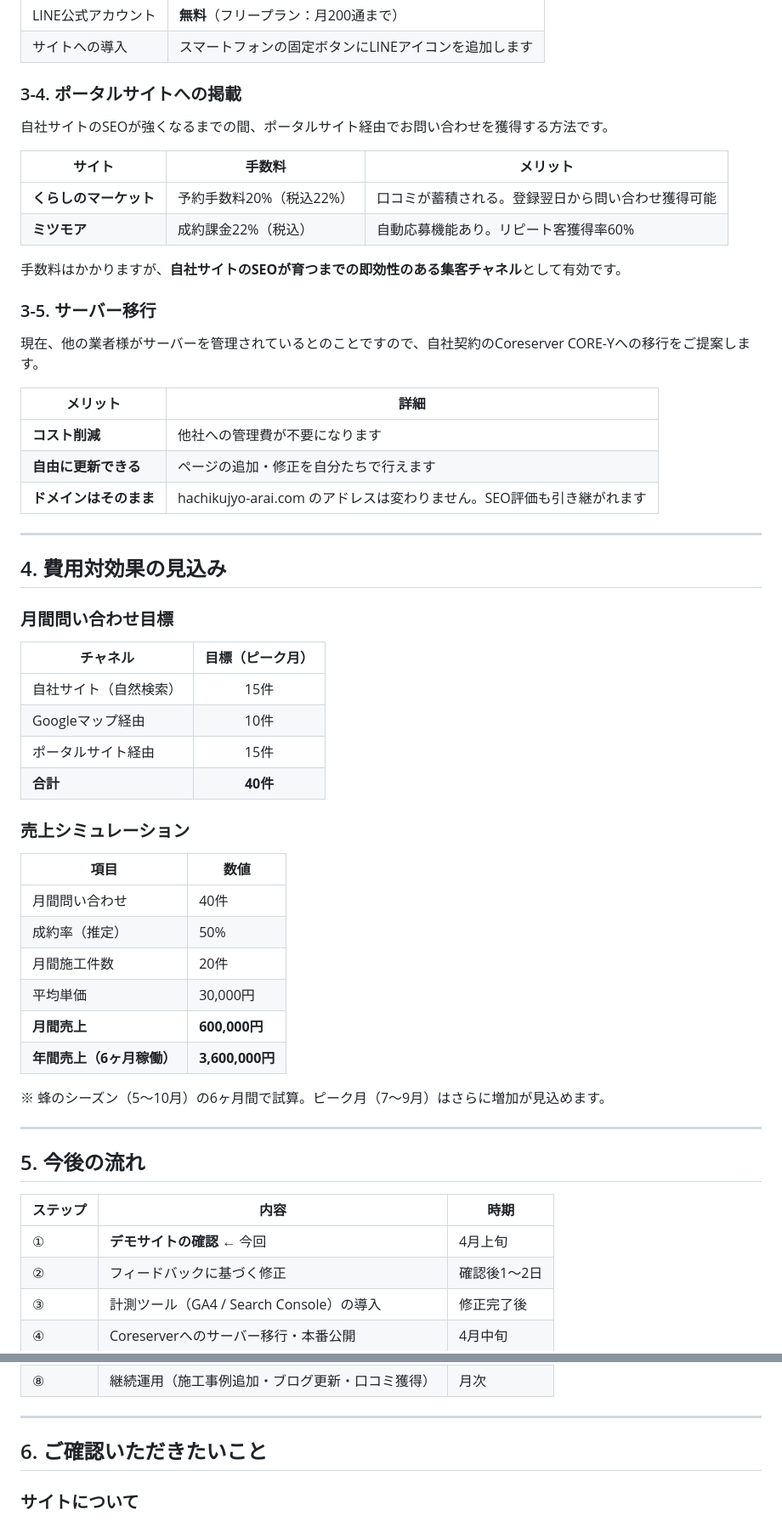
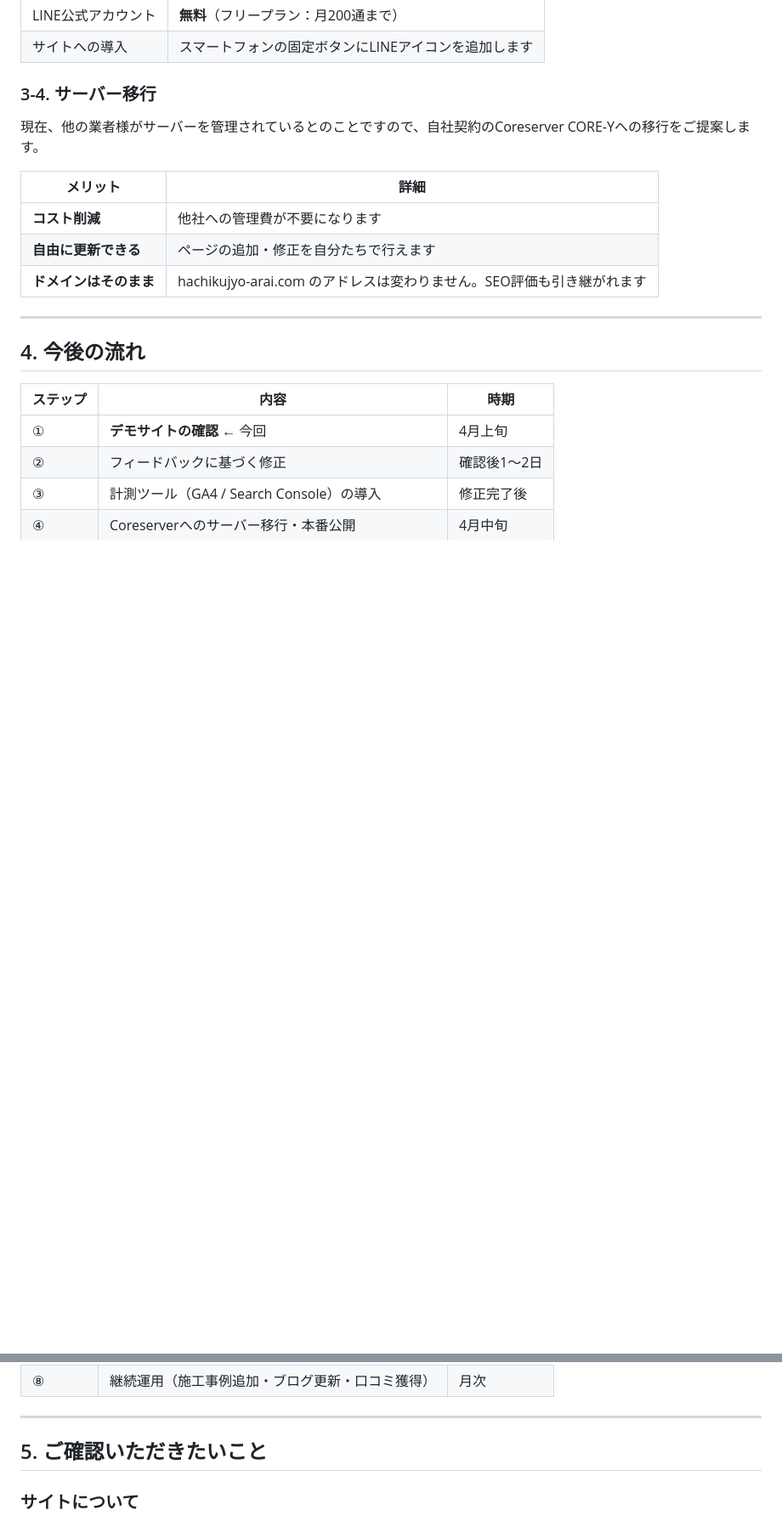
Before and after one commit to takeshita-0x0201/hachikujyo-arai, a Markdown page: CLIENT_PROPOSAL.md, 2 parts joined by grey strips. Shown at 85% size. Rendered like a GitHub page; blank space fills up the shorter version.

Commit message:
提案書からポータルサイト掲載・費用対効果セクションを削除
Co-Authored-By: Claude Opus 4.6 (1M context) <noreply@anthropic.com>

```diff
--- a/CLIENT_PROPOSAL.md
+++ b/CLIENT_PROPOSAL.md
@@ -126,18 +126,7 @@
 | LINE公式アカウント | **無料**（フリープラン：月200通まで） |
 | サイトへの導入 | スマートフォンの固定ボタンにLINEアイコンを追加します |
 
-### 3-4. ポータルサイトへの掲載
-
-自社サイトのSEOが強くなるまでの間、ポータルサイト経由でお問い合わせを獲得する方法です。
-
-| サイト | 手数料 | メリット |
-|--------|--------|---------|
-| **くらしのマーケット** | 予約手数料20%（税込22%） | 口コミが蓄積される。登録翌日から問い合わせ獲得可能 |
-| **ミツモア** | 成約課金22%（税込） | 自動応募機能あり。リピート客獲得率60% |
-
-手数料はかかりますが、**自社サイトのSEOが育つまでの即効性のある集客チャネル**として有効です。
-
-### 3-5. サーバー移行
+### 3-4. サーバー移行
 
 現在、他の業者様がサーバーを管理されているとのことですので、自社契約のCoreserver CORE-Yへの移行をご提案します。
 
@@ -149,33 +138,7 @@
 
 ---
 
-## 4. 費用対効果の見込み
-
-### 月間問い合わせ目標
-
-| チャネル | 目標（ピーク月） |
-|---------|:---:|
-| 自社サイト（自然検索） | 15件 |
-| Googleマップ経由 | 10件 |
-| ポータルサイト経由 | 15件 |
-| **合計** | **40件** |
-
-### 売上シミュレーション
-
-| 項目 | 数値 |
-|------|------|
-| 月間問い合わせ | 40件 |
-| 成約率（推定） | 50% |
-| 月間施工件数 | 20件 |
-| 平均単価 | 30,000円 |
-| **月間売上** | **600,000円** |
-| **年間売上（6ヶ月稼働）** | **3,600,000円** |
-
-※ 蜂のシーズン（5〜10月）の6ヶ月間で試算。ピーク月（7〜9月）はさらに増加が見込めます。
-
----
-
-## 5. 今後の流れ
+## 4. 今後の流れ
 
 | ステップ | 内容 | 時期 |
 |---------|------|------|
@@ -190,7 +153,7 @@
 
 ---
 
-## 6. ご確認いただきたいこと
+## 5. ご確認いただきたいこと
 
 ### サイトについて
 - [ ] デザインの方向性は問題ないか
```
Also changed, not shown: other parts of CLIENT_PROPOSAL.md (+0 -1 lines).
